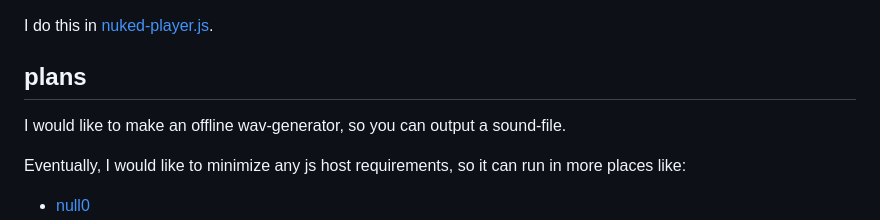
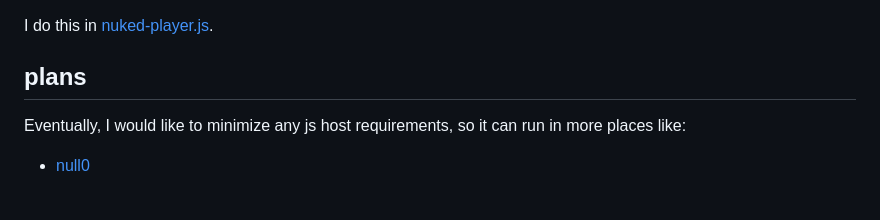
Before and after one commit to konsumer/jsnuke, a Markdown page: README.md, the part around the change. Rendered like a GitHub page; blank space fills up the shorter version.

Commit message:
finished audio-file support

```diff
--- a/README.md
+++ b/README.md
@@ -118,8 +118,6 @@ I do this in [nuked-player.js](docs/nuked-player.js).
 
 ## plans
 
-I would like to make an offline wav-generator, so you can output a sound-file.
-
 Eventually, I would like to minimize any js host requirements, so it can run in more places like:
 
 - [null0](https://github.com/notnullgames/null0)
```
